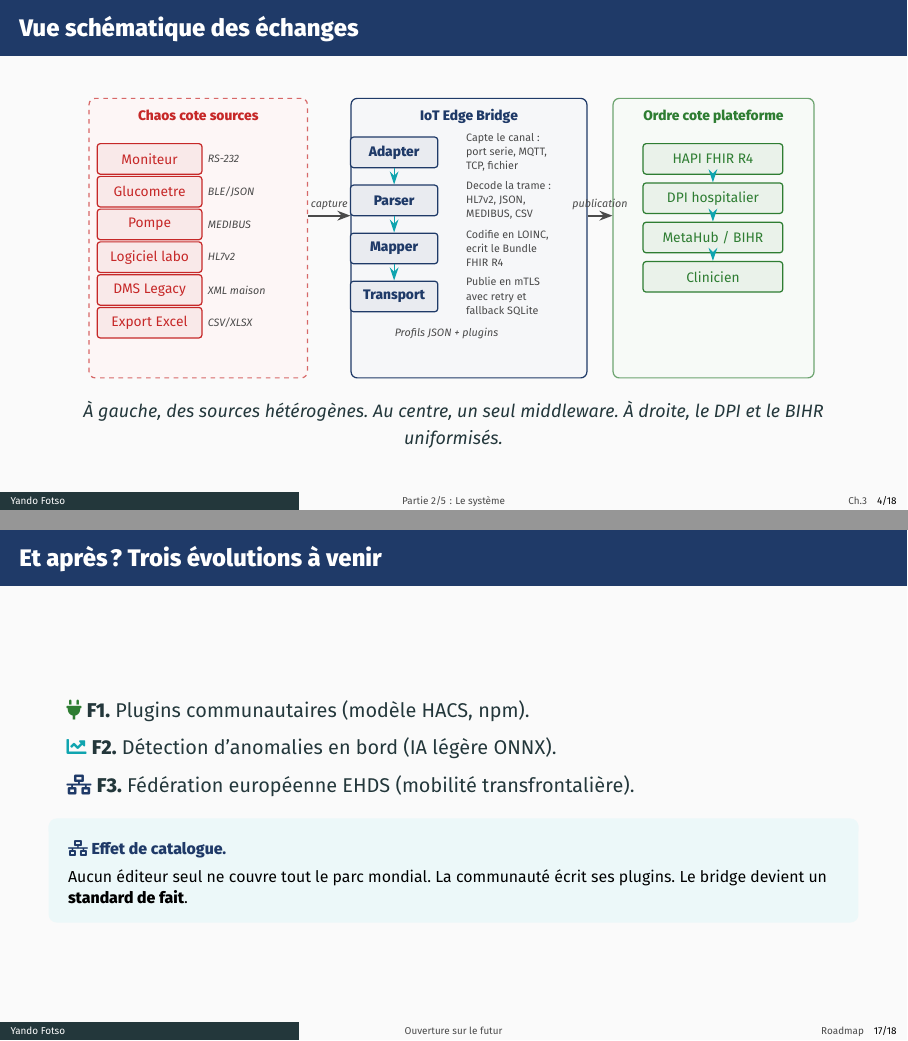
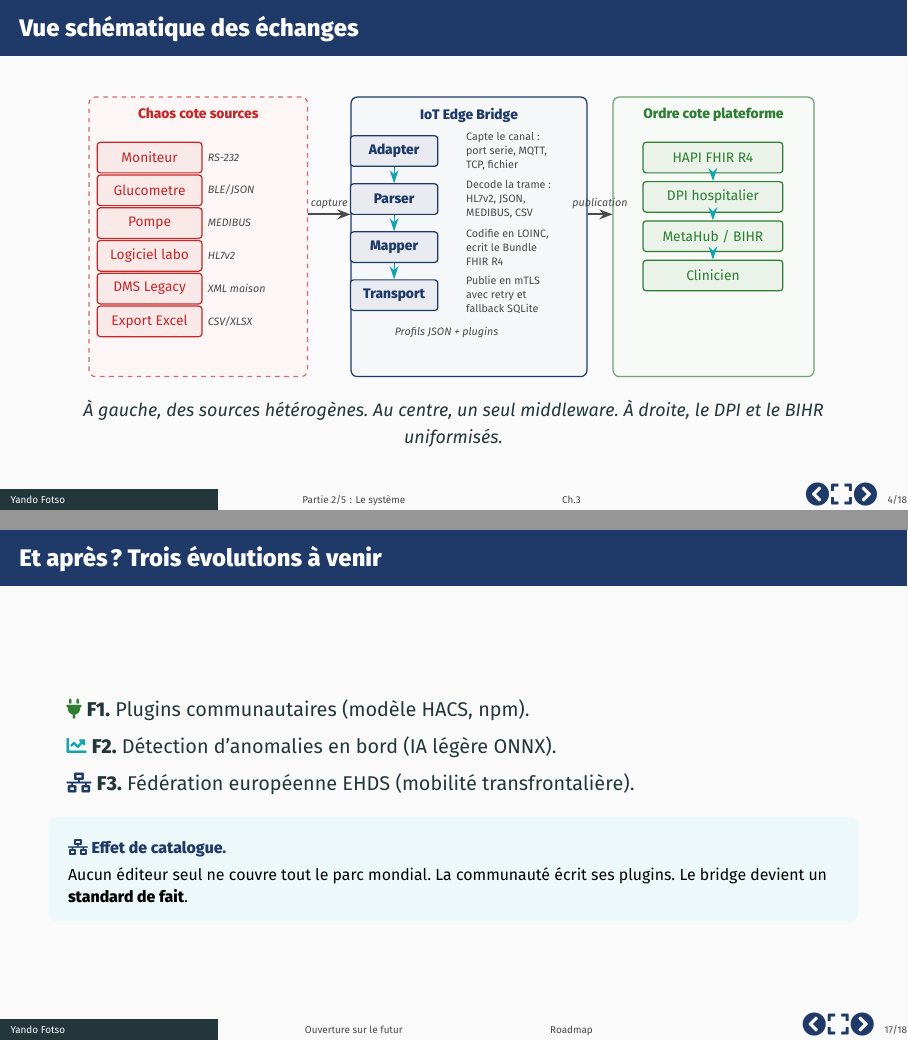
Before and after one commit to Yanstart/Bridge, LaTeX slides (src/pitch.tex): pages 4 and 17 of 18, joined at a grey line. Compiled offline with XeLaTeX.

Commit message:
pitch v6 : boutons de navigation cliquables dans le footer
Demande auteur : avoir des boutons visibles pour naviguer (precedent /
suivant / plein ecran), pas seulement les raccourcis clavier.

Footer recompose en 4 zones (avant : 3 zones) :
  | auteur | partie | chapitre | navigation + n/total |

Zone navigation a droite, en couleur bridgeblue :
  - bouton "chevron-circle-left"  : slide precedente
    (\hyperlinkslideprev, hyperlien Beamer natif, marche dans tout
    lecteur PDF supportant les liens : Acrobat, Chrome, Edge, Firefox,
    SumatraPDF...)
  - bouton "expand"               : bascule plein ecran
    (\Acrobatmenu{FullScreen}, action menu Acrobat, marche dans Adobe
    Acrobat Reader/Pro ; sans effet ailleurs mais ne casse rien)
  - bouton "chevron-circle-right" : slide suivante (idem prev)

Les boutons apparaissent sur les 16 frames standard. Les 3 frames
[plain] (cover, transition demo, merci) gardent leur design epure
sans footer.

Verification : 45 liens cliquables trouves dans le PDF compresse,
16 actions Named/FullScreen presentes. La compilation reste a 18
pages, 0 erreur, 0 overfull.

Doc docs/PRESENTATION.md mise a jour avec un tableau qui precise pour
chaque bouton sur quels lecteurs PDF il fonctionne.

```diff
--- a/src/pitch.tex
+++ b/src/pitch.tex
@@ -154,24 +154,38 @@
   \end{beamercolorbox}%
 }
 
-% --- Footer custom 3 zones : auteur | partie | chapitre + n slide ----
+% --- Footer custom 4 zones : auteur | partie | chapitre | nav + n slide
 % Variables sans @ pour eviter les problemes de catcode hors preambule.
 \newcommand{\PartCurrent}{}
 \newcommand{\ChCurrent}{}
 \newcommand{\partref}[1]{\renewcommand{\PartCurrent}{#1}}
 \newcommand{\chref}[1]{\renewcommand{\ChCurrent}{#1}}
 
+% --- Boutons de navigation cliquables --------------------------------
+% prev/next utilisent \hyperlink* Beamer (marchent dans TOUT lecteur PDF
+% qui supporte les liens). Le bouton plein ecran utilise \Acrobatmenu
+% (hyperref) qui marche en Adobe Acrobat (Windows/Mac) et la plupart
+% des lecteurs PDF natifs (pas dans les browsers).
+\newcommand{\NavBtn}[1]{\textcolor{bridgeblue}{\large#1}}
+
 \setbeamertemplate{footline}{%
   \leavevmode%
   \hbox{%
-    \begin{beamercolorbox}[wd=0.33\paperwidth,ht=2.5ex,dp=1ex,leftskip=2ex]{author in head/foot}%
+    \begin{beamercolorbox}[wd=0.24\paperwidth,ht=2.8ex,dp=1.2ex,leftskip=2ex]{author in head/foot}%
       \usebeamerfont{author in head/foot}\insertshortauthor%
     \end{beamercolorbox}%
-    \begin{beamercolorbox}[wd=0.34\paperwidth,ht=2.5ex,dp=1ex,center]{title in head/foot}%
+    \begin{beamercolorbox}[wd=0.30\paperwidth,ht=2.8ex,dp=1.2ex,center]{title in head/foot}%
       \usebeamerfont{title in head/foot}\textcolor{bridgegray}{\PartCurrent}%
     \end{beamercolorbox}%
-    \begin{beamercolorbox}[wd=0.33\paperwidth,ht=2.5ex,dp=1ex,rightskip=2ex]{title in head/foot}%
-      \usebeamerfont{title in head/foot}\hfill\textcolor{bridgegray}{\ChCurrent}\quad\insertframenumber/\inserttotalframenumber%
+    \begin{beamercolorbox}[wd=0.18\paperwidth,ht=2.8ex,dp=1.2ex,center]{title in head/foot}%
+      \usebeamerfont{title in head/foot}\textcolor{bridgegray}{\ChCurrent}%
+    \end{beamercolorbox}%
+    \begin{beamercolorbox}[wd=0.28\paperwidth,ht=2.8ex,dp=1.2ex,rightskip=2ex,right]{title in head/foot}%
+      \usebeamerfont{title in head/foot}%
+      \hyperlinkslideprev{\NavBtn{\faChevronCircleLeft}}\,%
+      \Acrobatmenu{FullScreen}{\NavBtn{\faExpand}}\,%
+      \hyperlinkslidenext{\NavBtn{\faChevronCircleRight}}\quad%
+      \textcolor{bridgegray}{\insertframenumber/\inserttotalframenumber}%
     \end{beamercolorbox}%
   }%
 }
```
Also changed, not shown: docs/PRESENTATION.md (+14 -0 lines), pdf/pitch-notes.pdf, pdf/pitch.pdf.
